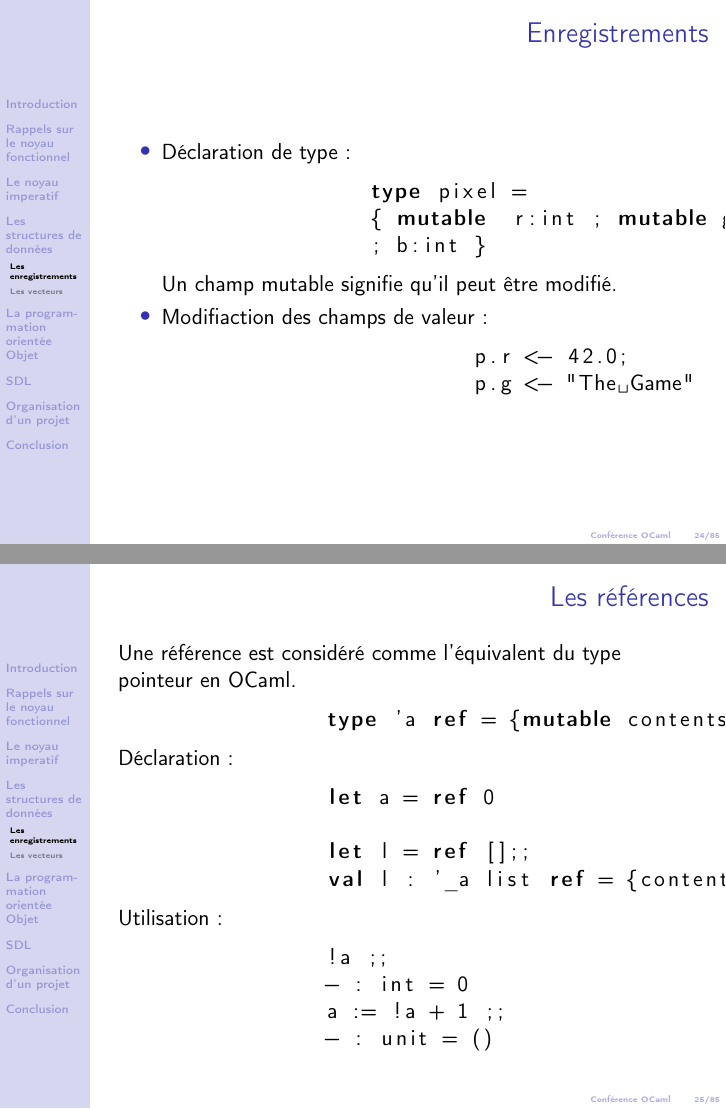
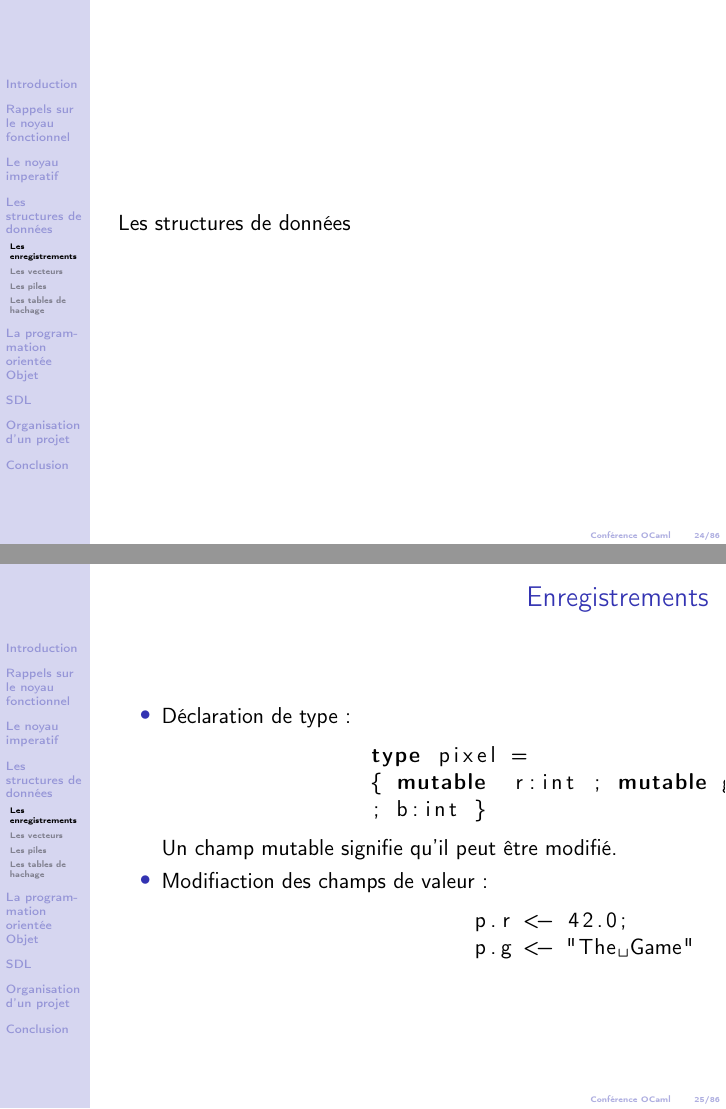
Before and after one commit to gconfs-conferences/ocaml-2013, LaTeX slides (conf/main.tex, which reads conf/slides/struDonnees.tex): pages 24 and 25 of 85 before the commit and pages 24 and 25 of 86 after it, joined at a grey line. Compiled offline with pdfLaTeX.

Commit message:
Some bugs fixed

```diff
--- a/conf/slides/struDonnees.tex
+++ b/conf/slides/struDonnees.tex
@@ -1,7 +1,11 @@
+
 \section{Les structures de données}
+\subsection{Les enregistrements}
 
+\begin{frame}
+              Les structures de données
+\end{frame}
 
-\subsection{Les enregistrements}
 
 \begin{frame}[fragile]
 \frametitle{Enregistrements}
@@ -25,7 +29,7 @@
 
 \begin{frame}[fragile]
 \frametitle{Les références}
-	Une référence est considéré comme l'équivalent du type pointeur en OCaml.
+	Une référence est considéré comme l'équivalent (selon l'INRIA) des pointeurs en OCaml.
 	\begin{lstlisting}
 		type 'a ref = {mutable contents:'a}
 	\end{lstlisting}
@@ -216,6 +220,8 @@ let t = [|
 \end{frame}
 
 
+
+\subsection{Les tables de hachage}
 \begin{frame}[fragile]
 \frametitle{Les tables de hachage}
 \framesubtitle{Initialisation}
```
Also changed, not shown: conf/slides/struDonnees.tex (8 more changed lines).
